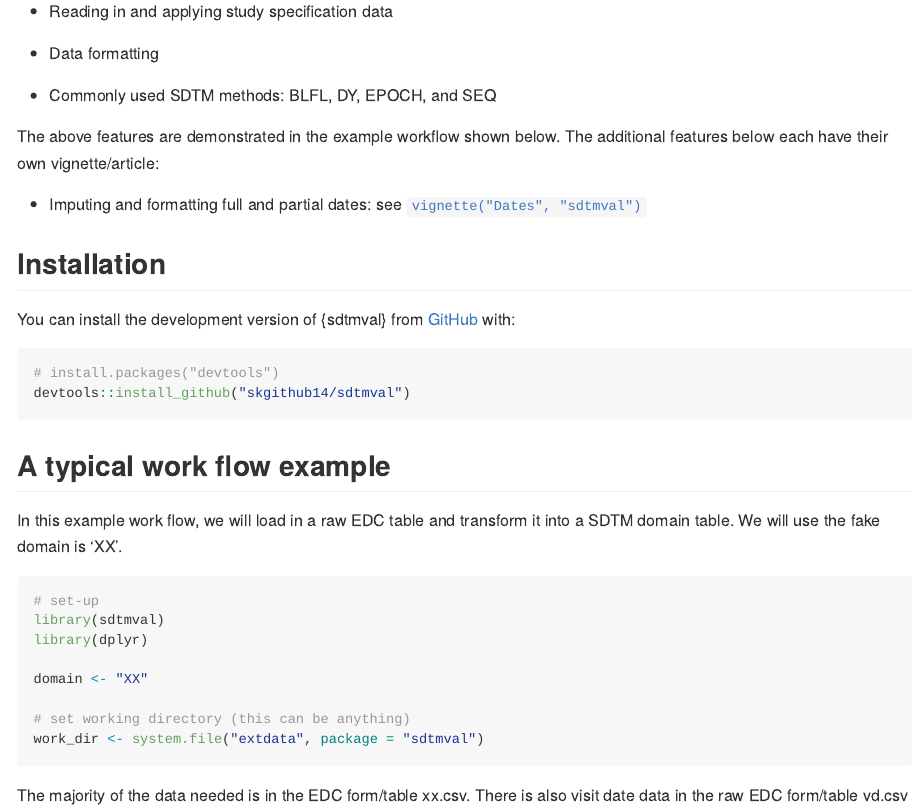
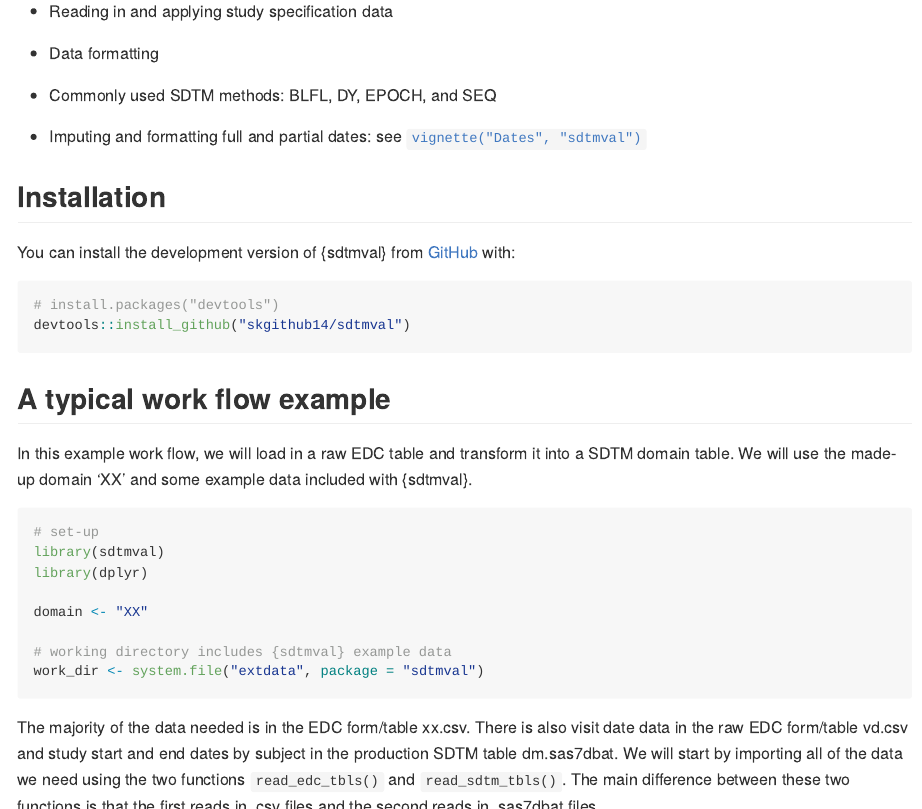
Before and after one commit to skgithub14/sdtmval, an R Markdown document (README.Rmd): the page in a window 1100 px wide, from 240 px down, and a second part further down, joined at a grey line. The pictures show the output file README.md that the author committed with the source, drawn offline in the style of GitHub; badge pictures from the web are left out.

Commit message:
updated README

````diff
--- a/README.Rmd
+++ b/README.Rmd
@@ -31,9 +31,7 @@ The goal of {sdtmval} is to provide a set of tools to assist statistical program
 
 -   Commonly used SDTM methods: BLFL, DY, EPOCH, and SEQ
 
-The above features are demonstrated in the example workflow shown below. The additional features below each have their own vignette/article:
-
--   Imputing and formatting full and partial dates: see [`vignette("Dates", "sdtmval")`](doc/Dates.html)
+-   Imputing and formatting full and partial dates: see [`vignette("Dates", "sdtmval")`](https://skgithub14.github.io/sdtmval/articles/dates.html)
 
 ## Installation
 
@@ -46,7 +44,7 @@ devtools::install_github("skgithub14/sdtmval")
 
 ## A typical work flow example
 
-In this example work flow, we will load in a raw EDC table and transform it into a SDTM domain table. We will use the fake domain is 'XX'.
+In this example work flow, we will load in a raw EDC table and transform it into a SDTM domain table. We will use the made-up domain 'XX' and some example data included with {sdtmval}.
 
 ```{r ex-set-up, message=FALSE}
 # set-up
@@ -55,7 +53,7 @@ library(dplyr)
 
 domain <- "XX"
 
-# set working directory (this can be anything)
+# working directory includes {sdtmval} example data
 work_dir <- system.file("extdata", package = "sdtmval")
 ```
 
````
Also changed, not shown: README.md, README.Rmd (6 more changed lines).
